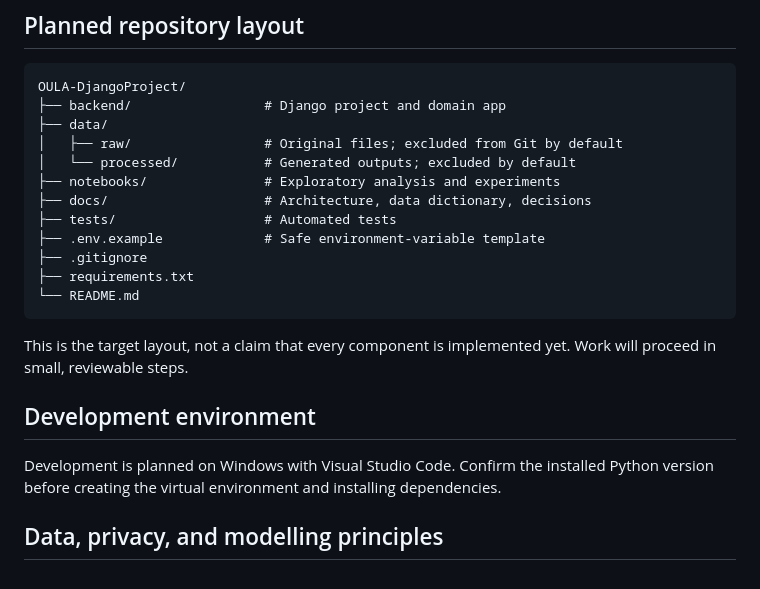
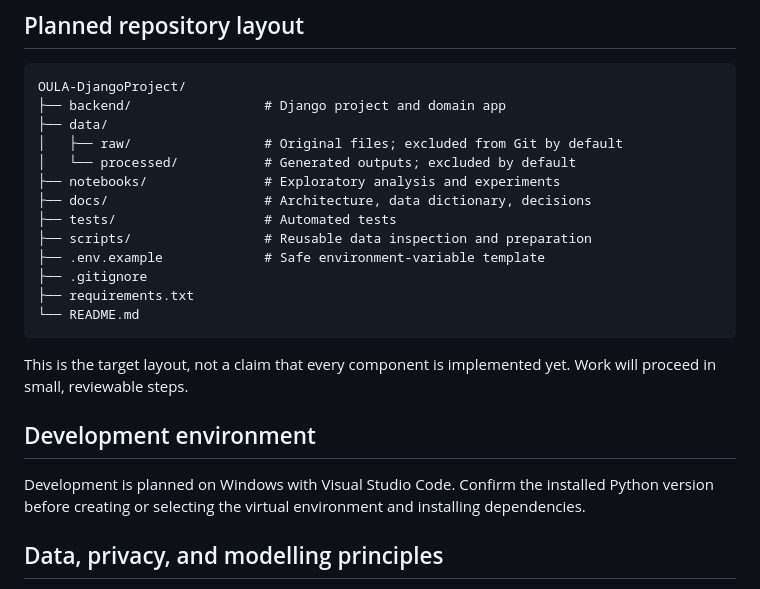
Before and after one commit to RosAI-27/OULA-DjangoProject, a Markdown page: README.md, the part around one of its changes. Rendered like a GitHub page.

```diff
--- a/README.md
+++ b/README.md
@@ -59,6 +60,7 @@ OULA-DjangoProject/
 ├── notebooks/               # Exploratory analysis and experiments
 ├── docs/                    # Architecture, data dictionary, decisions
 ├── tests/                   # Automated tests
+├── scripts/                 # Reusable data inspection and preparation
 ├── .env.example             # Safe environment-variable template
 ├── .gitignore
 ├── requirements.txt
@@ -69,7 +71,7 @@ This is the target layout, not a claim that every component is implemented yet.
 
 ## Development environment
 
-Development is planned on Windows with Visual Studio Code. Confirm the installed Python version before creating the virtual environment and installing dependencies.
+Development is planned on Windows with Visual Studio Code. Confirm the installed Python version before creating or selecting the virtual environment and installing dependencies.
 
 ## Data, privacy, and modelling principles
 
```
Also changed, not shown: other parts of README.md (+12 -11 lines).
